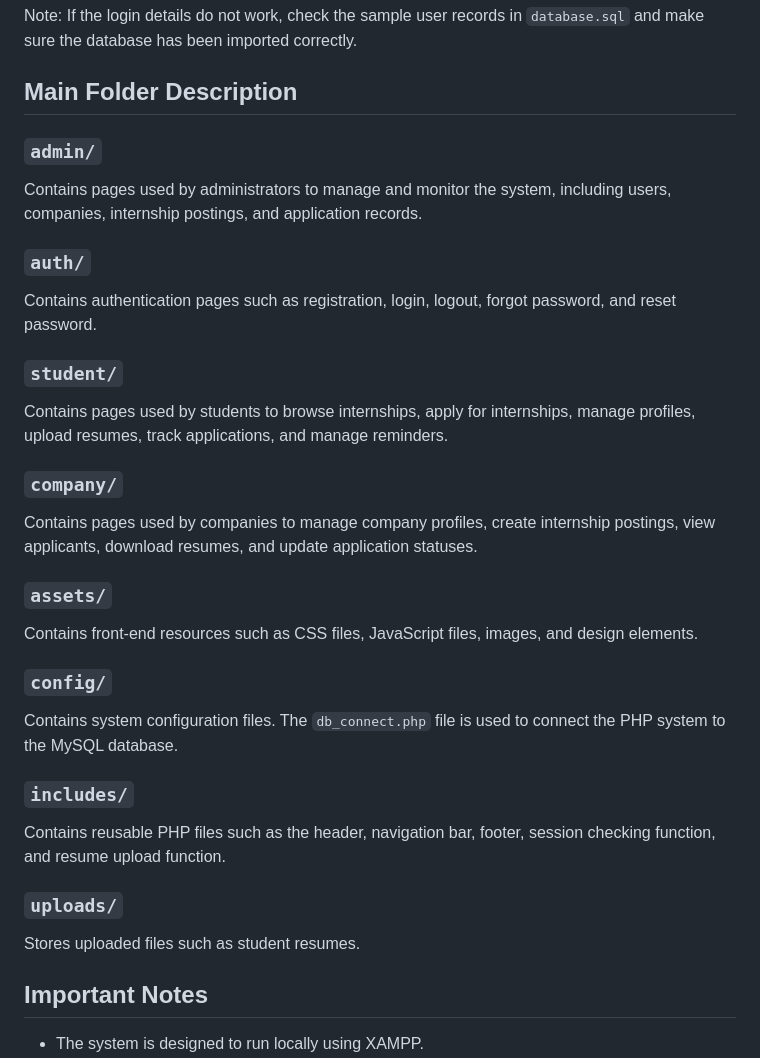
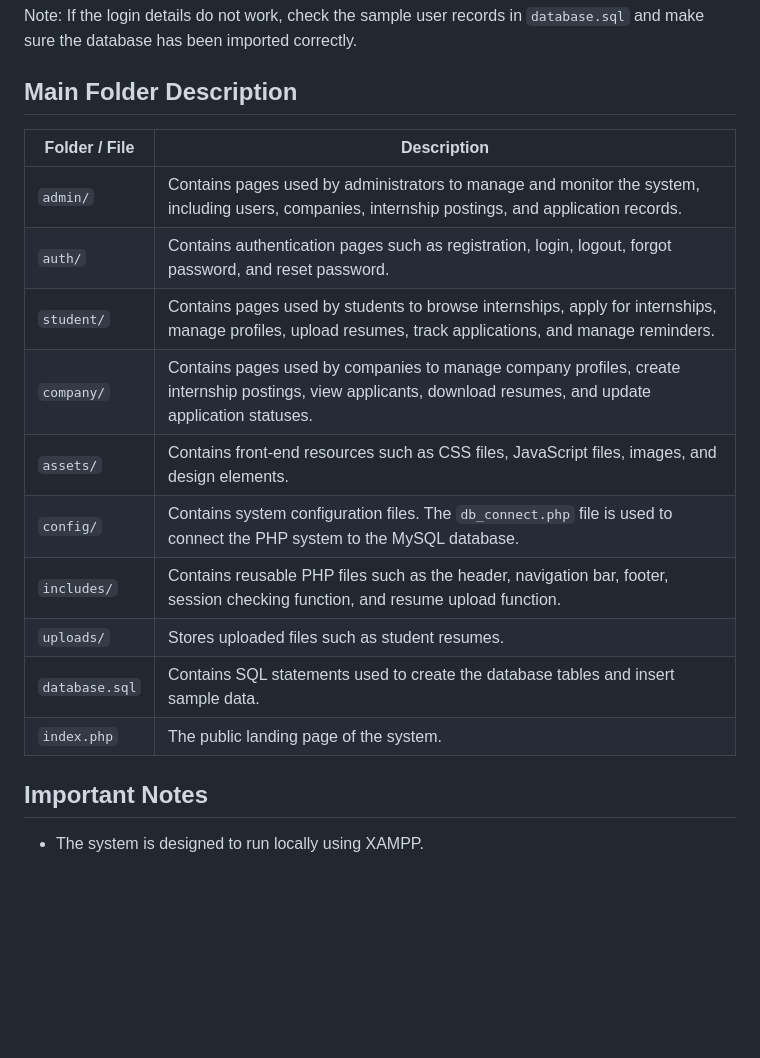
Before and after one commit to clis013/internship_tracker, a Markdown page: README.md, the part around one of its changes. GitHub-like rendering; blank space fills up the shorter version.

```diff
--- a/README.md
+++ b/README.md
@@ -153,37 +179,18 @@ Note: If the login details do not work, check the sample user records in `databa
 
 ## Main Folder Description
 
-### `admin/`
-
-Contains pages used by administrators to manage and monitor the system, including users, companies, internship postings, and application records.
-
-### `auth/`
-
-Contains authentication pages such as registration, login, logout, forgot password, and reset password.
-
-### `student/`
-
-Contains pages used by students to browse internships, apply for internships, manage profiles, upload resumes, track applications, and manage reminders.
-
-### `company/`
-
-Contains pages used by companies to manage company profiles, create internship postings, view applicants, download resumes, and update application statuses.
-
-### `assets/`
-
-Contains front-end resources such as CSS files, JavaScript files, images, and design elements.
-
-### `config/`
-
-Contains system configuration files. The `db_connect.php` file is used to connect the PHP system to the MySQL database.
-
-### `includes/`
-
-Contains reusable PHP files such as the header, navigation bar, footer, session checking function, and resume upload function.
-
-### `uploads/`
-
-Stores uploaded files such as student resumes.
+| Folder / File  | Description                                                                                                                                                  |
+| -------------- | ------------------------------------------------------------------------------------------------------------------------------------------------------------ |
+| `admin/`       | Contains pages used by administrators to manage and monitor the system, including users, companies, internship postings, and application records.            |
+| `auth/`        | Contains authentication pages such as registration, login, logout, forgot password, and reset password.                                                      |
+| `student/`     | Contains pages used by students to browse internships, apply for internships, manage profiles, upload resumes, track applications, and manage reminders.     |
+| `company/`     | Contains pages used by companies to manage company profiles, create internship postings, view applicants, download resumes, and update application statuses. |
+| `assets/`      | Contains front-end resources such as CSS files, JavaScript files, images, and design elements.                                                               |
+| `config/`      | Contains system configuration files. The `db_connect.php` file is used to connect the PHP system to the MySQL database.                                      |
+| `includes/`    | Contains reusable PHP files such as the header, navigation bar, footer, session checking function, and resume upload function.                               |
+| `uploads/`     | Stores uploaded files such as student resumes.                                                                                                               |
+| `database.sql` | Contains SQL statements used to create the database tables and insert sample data.                                                                           |
+| `index.php`    | The public landing page of the system.                                                                                                                       |
 
 ## Important Notes
 
```
Also changed, not shown: other parts of README.md (+68 -42 lines).
